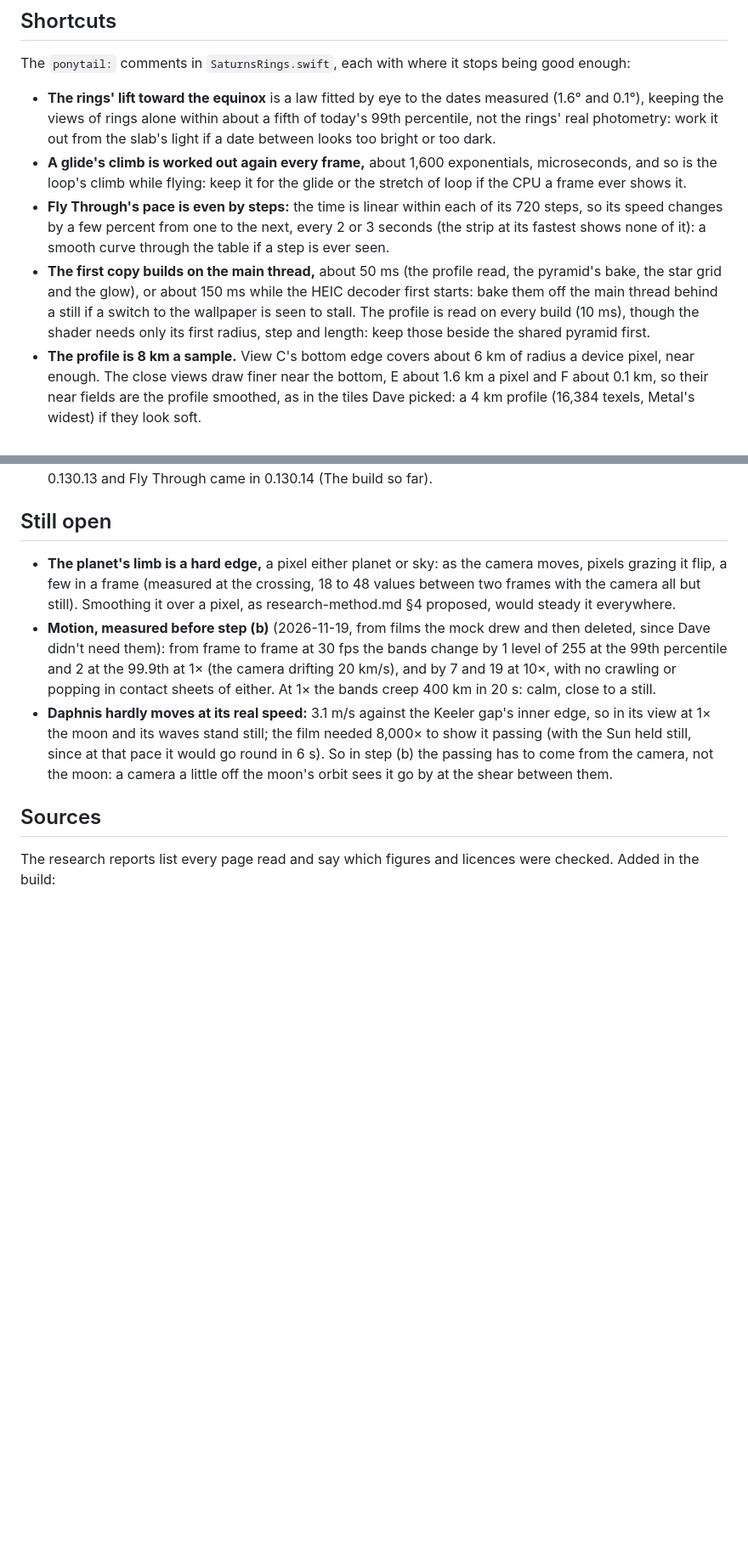
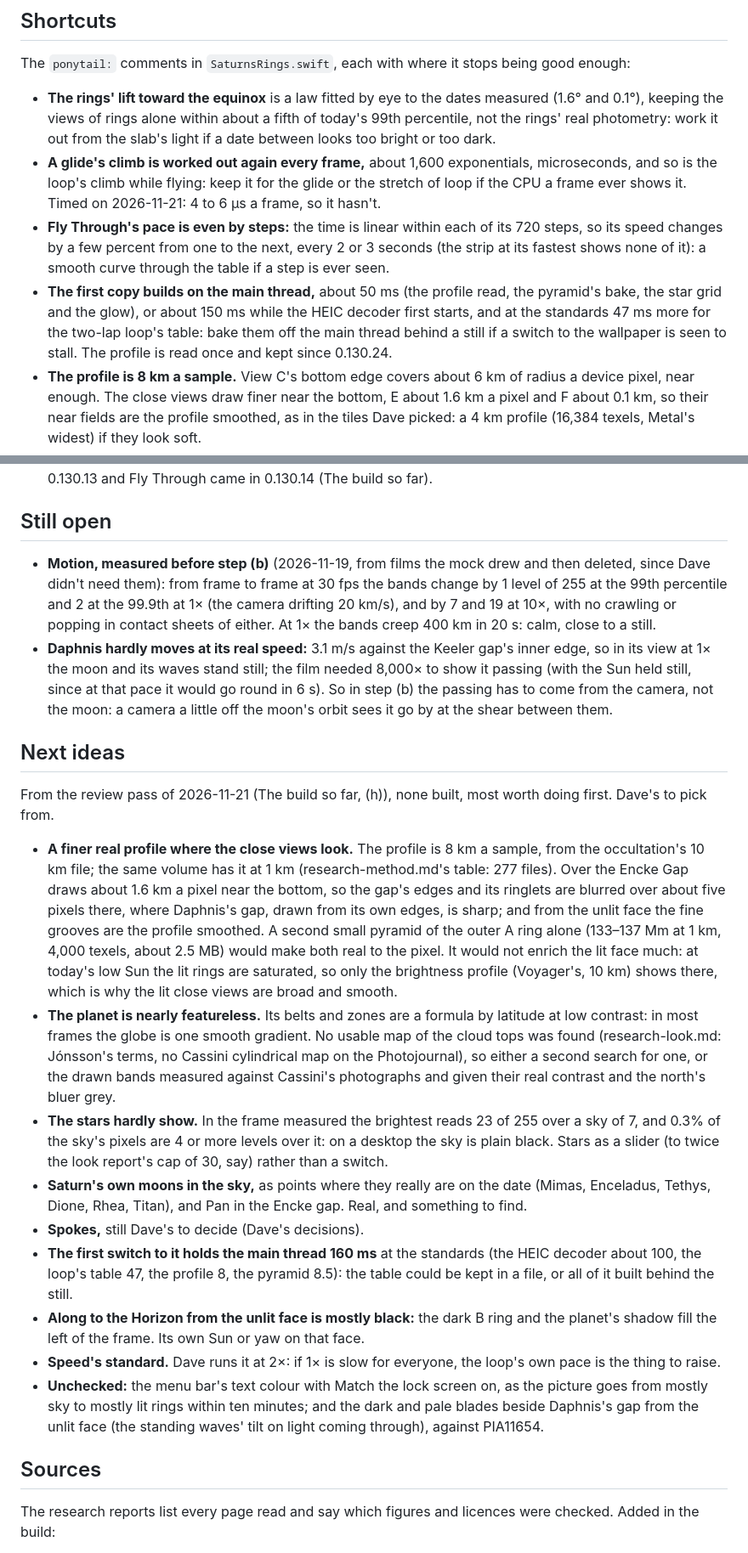
Before and after one commit to dtanquary/atrium, a Markdown page: docs/saturns-rings.md, 2 parts joined by grey strips. Shown at 85% size. GitHub-like rendering; blank space fills up the shorter version.

```diff
--- a/docs/saturns-rings.md
+++ b/docs/saturns-rings.md
@@ -227,9 +235,9 @@ A sheet 5 tile to compare with, drawn the same way (in `docs/saturns-rings/`, se
 ## Shortcuts
 The `ponytail:` comments in `SaturnsRings.swift`, each with where it stops being good enough:
 - **The rings' lift toward the equinox** is a law fitted by eye to the dates measured (1.6° and 0.1°), keeping the views of rings alone within about a fifth of today's 99th percentile, not the rings' real photometry: work it out from the slab's light if a date between looks too bright or too dark.
-- **A glide's climb is worked out again every frame,** about 1,600 exponentials, microseconds, and so is the loop's climb while flying: keep it for the glide or the stretch of loop if the CPU a frame ever shows it.
+- **A glide's climb is worked out again every frame,** about 1,600 exponentials, microseconds, and so is the loop's climb while flying: keep it for the glide or the stretch of loop if the CPU a frame ever shows it. Timed on 2026-11-21: 4 to 6 µs a frame, so it hasn't.
 - **Fly Through's pace is even by steps:** the time is linear within each of its 720 steps, so its speed changes by a few percent from one to the next, every 2 or 3 seconds (the strip at its fastest shows none of it): a smooth curve through the table if a step is ever seen.
-- **The first copy builds on the main thread,** about 50 ms (the profile read, the pyramid's bake, the star grid and the glow), or about 150 ms while the HEIC decoder first starts: bake them off the main thread behind a still if a switch to the wallpaper is seen to stall. The profile is read on every build (10 ms), though the shader needs only its first radius, step and length: keep those beside the shared pyramid first.
+- **The first copy builds on the main thread,** about 50 ms (the profile read, the pyramid's bake, the star grid and the glow), or about 150 ms while the HEIC decoder first starts, and at the standards 47 ms more for the two-lap loop's table: bake them off the main thread behind a still if a switch to the wallpaper is seen to stall. The profile is read once and kept since 0.130.24.
 - **The profile is 8 km a sample.** View C's bottom edge covers about 6 km of radius a device pixel, near enough. The close views draw finer near the bottom, E about 1.6 km a pixel and F about 0.1 km, so their near fields are the profile smoothed, as in the tiles Dave picked: a 4 km profile (16,384 texels, Metal's widest) if they look soft.
 - **The stars' colours are two,** warm and cool by temperature, not Black Hole's black-body table (a fourth texture), as no star passes luma 30: the table if they're ever drawn bright enough for colour to show. **A star within 3° of the star file's poles is cut,** where its cells are too narrow to search: search further if one is seen.
 - **Daphnis fades** with its waves over a glide into or out of its view, while the camera is a few hundred km to a few Mm off and they are a few pixels across: place it on its real orbit in every view if the fade ever shows.
@@ -242,9 +251,20 @@ The `ponytail:` comments in `SaturnsRings.swift`, each with where it stops being
 - **2026-11-19, on 0.130.11:** "can we add an option in the ring settings to control how long we linger on a specific view (with 0 being an option), allowing the user a constant pan if they desire". Hold each view at 0 was built (Off: one glide straight into the next), but each glide eases in and out, so the camera would slow to a moment's stop at every view. Told so, he asked for the real thing instead: "add an option for a continuous flythrough based on one smooth path through all the views. build that as its own setting, also lit side looks nicer we should default to lit, also in the current pause and glide mode, add a 1 minute pause optoin, right now the lowest is 2 min". So Off was dropped before it shipped (Fly Through does it properly), and Hold each view goes down to 1 minute (0.130.12). The lit face became the standard in 0.130.13 and Fly Through came in 0.130.14 (The build so far).
 
 ## Still open
-- **The planet's limb is a hard edge,** a pixel either planet or sky: as the camera moves, pixels grazing it flip, a few in a frame (measured at the crossing, 18 to 48 values between two frames with the camera all but still). Smoothing it over a pixel, as research-method.md §4 proposed, would steady it everywhere.
 - **Motion, measured before step (b)** (2026-11-19, from films the mock drew and then deleted, since Dave didn't need them): from frame to frame at 30 fps the bands change by 1 level of 255 at the 99th percentile and 2 at the 99.9th at 1× (the camera drifting 20 km/s), and by 7 and 19 at 10×, with no crawling or popping in contact sheets of either. At 1× the bands creep 400 km in 20 s: calm, close to a still.
 - **Daphnis hardly moves at its real speed:** 3.1 m/s against the Keeler gap's inner edge, so in its view at 1× the moon and its waves stand still; the film needed 8,000× to show it passing (with the Sun held still, since at that pace it would go round in 6 s). So in step (b) the passing has to come from the camera, not the moon: a camera a little off the moon's orbit sees it go by at the shear between them.
+
+## Next ideas
+From the review pass of 2026-11-21 (The build so far, (h)), none built, most worth doing first. Dave's to pick from.
+- **A finer real profile where the close views look.** The profile is 8 km a sample, from the occultation's 10 km file; the same volume has it at 1 km (research-method.md's table: 277 files). Over the Encke Gap draws about 1.6 km a pixel near the bottom, so the gap's edges and its ringlets are blurred over about five pixels there, where Daphnis's gap, drawn from its own edges, is sharp; and from the unlit face the fine grooves are the profile smoothed. A second small pyramid of the outer A ring alone (133–137 Mm at 1 km, 4,000 texels, about 2.5 MB) would make both real to the pixel. It would not enrich the lit face much: at today's low Sun the lit rings are saturated, so only the brightness profile (Voyager's, 10 km) shows there, which is why the lit close views are broad and smooth.
+- **The planet is nearly featureless.** Its belts and zones are a formula by latitude at low contrast: in most frames the globe is one smooth gradient. No usable map of the cloud tops was found (research-look.md: Jónsson's terms, no Cassini cylindrical map on the Photojournal), so either a second search for one, or the drawn bands measured against Cassini's photographs and given their real contrast and the north's bluer grey.
+- **The stars hardly show.** In the frame measured the brightest reads 23 of 255 over a sky of 7, and 0.3% of the sky's pixels are 4 or more levels over it: on a desktop the sky is plain black. Stars as a slider (to twice the look report's cap of 30, say) rather than a switch.
+- **Saturn's own moons in the sky,** as points where they really are on the date (Mimas, Enceladus, Tethys, Dione, Rhea, Titan), and Pan in the Encke gap. Real, and something to find.
+- **Spokes,** still Dave's to decide (Dave's decisions).
+- **The first switch to it holds the main thread 160 ms** at the standards (the HEIC decoder about 100, the loop's table 47, the profile 8, the pyramid 8.5): the table could be kept in a file, or all of it built behind the still.
+- **Along to the Horizon from the unlit face is mostly black:** the dark B ring and the planet's shadow fill the left of the frame. Its own Sun or yaw on that face.
+- **Speed's standard.** Dave runs it at 2×: if 1× is slow for everyone, the loop's own pace is the thing to raise.
+- **Unchecked:** the menu bar's text colour with Match the lock screen on, as the picture goes from mostly sky to mostly lit rings within ten minutes; and the dark and pale blades beside Daphnis's gap from the unlit face (the standing waves' tilt on light coming through), against PIA11654.
 
 ## Sources
 The research reports list every page read and say which figures and licences were checked. Added in the build:
```
Also changed, not shown: other parts of docs/saturns-rings.md (+11 -2 lines), docs/saturns-rings/build-review.jpg (added), 2 other files.
